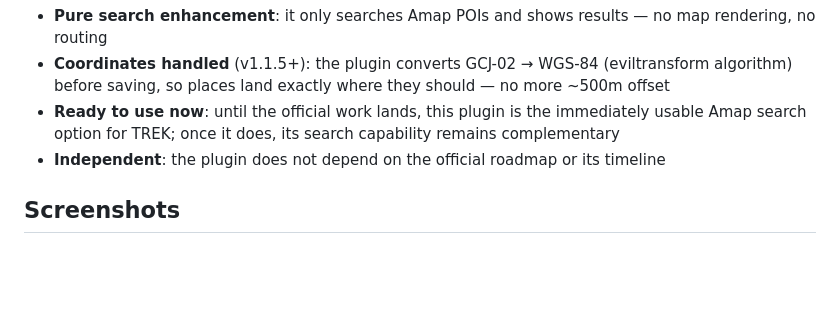
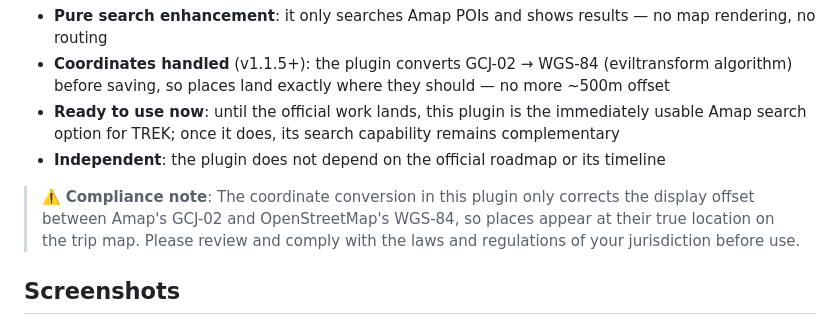
Before and after one commit to imusic-487/Trek-Amap-search, a Markdown page: README.en.md, the part around the change. Rendered like a GitHub page; blank space fills up the shorter version.

Commit message:
docs: add compliance note for coordinate conversion (GCJ-02→WGS-84)
State the conversion's purpose (correcting display offset between
Amap GCJ-02 and OSM WGS-84) and remind users to follow local laws.

```diff
--- a/README.en.md
+++ b/README.en.md
@@ -45,6 +45,8 @@ This plugin is positioned differently:
 - **Coordinates handled** (v1.1.5+): the plugin converts GCJ-02 → WGS-84 (eviltransform algorithm) before saving, so places land exactly where they should — no more ~500m offset
 - **Ready to use now**: until the official work lands, this plugin is the immediately usable Amap search option for TREK; once it does, its search capability remains complementary
 - **Independent**: the plugin does not depend on the official roadmap or its timeline
+
+> ⚠️ **Compliance note**: The coordinate conversion in this plugin only corrects the display offset between Amap's GCJ-02 and OpenStreetMap's WGS-84, so places appear at their true location on the trip map. Please review and comply with the laws and regulations of your jurisdiction before use.
 
 ## Screenshots
 
```
Also changed, not shown: README.md (+2 -0 lines).
